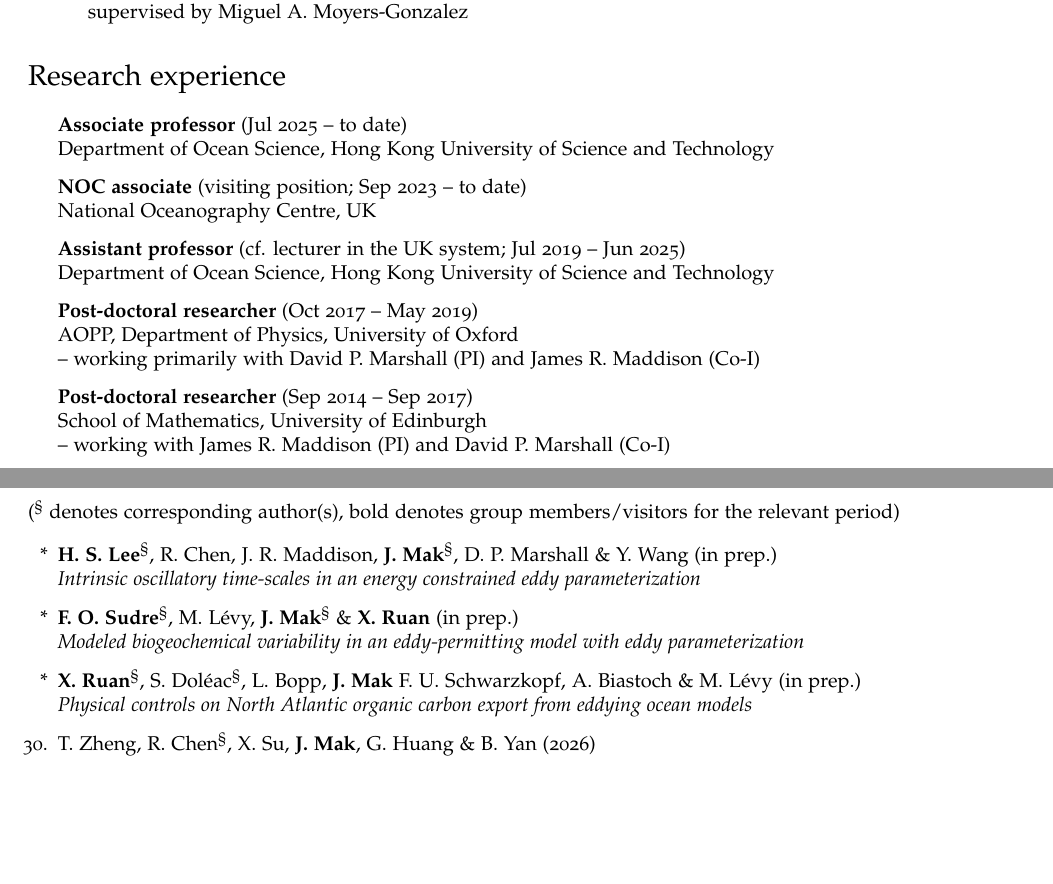
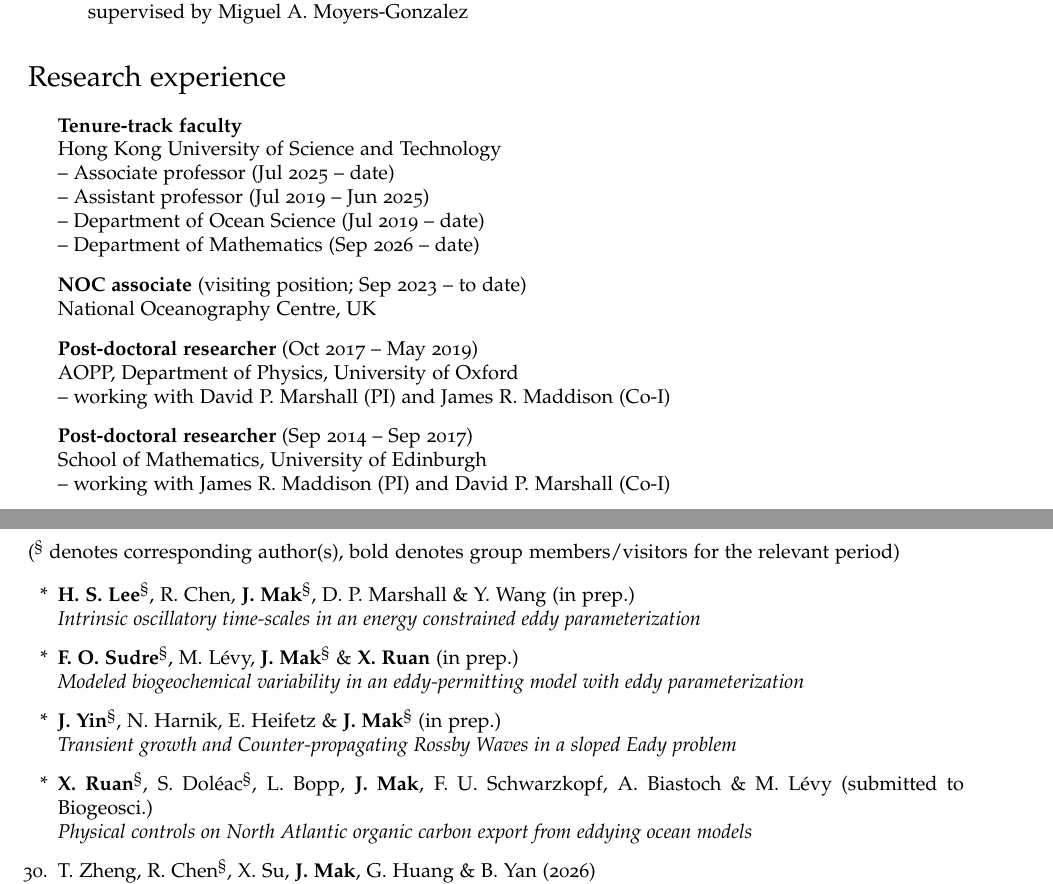
Before and after one commit to julianmak/julianmak.github.io, a LaTeX CV (files/CV/cv_detailed_jmak.tex): two parts of pages 1 and 2 of 10, joined at a grey line, cut so that both start at the same text, the shorter picture padded with empty space. Compiled offline with pdfLaTeX.

Commit message:
math + publication update

```diff
--- a/files/CV/cv_detailed_jmak.tex
+++ b/files/CV/cv_detailed_jmak.tex
@@ -128,18 +128,19 @@
 %--------------------------------------------------------------
 \begin{itemize}
 
-\item \textbf{Associate professor} (Jul 2025 -- to date)\\
-Department of Ocean Science, Hong Kong University of Science and Technology
+\item \textbf{Tenure-track faculty}\\
+Hong Kong University of Science and Technology\\
+-- Associate professor (Jul 2025 -- date)\\
+-- Assistant professor (Jul 2019 -- Jun 2025)\\
+-- Department of Ocean Science (Jul 2019 -- date)\\
+-- Department of Mathematics (Sep 2026 -- date)
 
 \item \textbf{NOC associate} (visiting position; Sep 2023 -- to date)\\
 National Oceanography Centre, UK
 
-\item \textbf{Assistant professor} (cf. lecturer in the UK system; Jul 2019 -- Jun 2025)\\
-Department of Ocean Science, Hong Kong University of Science and Technology
-
 \item \textbf{Post-doctoral researcher} (Oct 2017 -- May 2019)\\
 AOPP, Department of Physics, University of Oxford\\
--- working primarily with David P. Marshall (PI) and James R. Maddison (Co-I)
+-- working with David P. Marshall (PI) and James R. Maddison (Co-I)
 
 \item \textbf{Post-doctoral researcher} (Sep 2014 -- Sep 2017)\\
 School of Mathematics, University of Edinburgh\\
@@ -181,13 +182,16 @@
 %\item[*] X. Su, R. Chen$^{\S}$, \textbf{J. Mak}, Z. Zhang, Q. Geng \& A. L. Stewart (submitted to JPO)\\
 %A description of spatially local and nonlocal potential energy cascade in the global ocean
 
-\item[*] \textbf{H. S. Lee}$^{\S}$, R. Chen, J. R. Maddison, \textbf{J. Mak}$^{\S}$, D. P. Marshall \& Y. Wang (in prep.)\\
+\item[*] \textbf{H. S. Lee}$^{\S}$, R. Chen, \textbf{J. Mak}$^{\S}$, D. P. Marshall \& Y. Wang (in prep.)\\
 \textit{Intrinsic oscillatory time-scales in an energy constrained eddy parameterization}
 
 \item[*] \textbf{F. O. Sudre}$^{\S}$, M. L\'evy, \textbf{J. Mak}$^{\S}$ \& \textbf{X. Ruan} (in prep.)\\
 \textit{Modeled biogeochemical variability in an eddy-permitting model with eddy parameterization}
 
-\item[*] \textbf{X. Ruan}$^{\S}$, S. Dol\'eac$^{\S}$, L. Bopp, \textbf{J. Mak} F. U. Schwarzkopf, A. Biastoch \& M. L\'evy (in prep.)\\
+\item[*] \textbf{J. Yin}$^{\S}$, N. Harnik, E. Heifetz \& \textbf{J. Mak}$^{\S}$ (in prep.)\\
+\textit{Transient growth and Counter-propagating Rossby Waves in a sloped Eady problem}
+
+\item[*] \textbf{X. Ruan}$^{\S}$, S. Dol\'eac$^{\S}$, L. Bopp, \textbf{J. Mak}, F. U. Schwarzkopf, A. Biastoch \& M. L\'evy (submitted to Biogeosci.)\\
 \textit{Physical controls on North Atlantic organic carbon export from eddying ocean models}
 
 \item[30.] T. Zheng, R. Chen$^{\S}$, X. Su, \textbf{J. Mak}, G. Huang \& B. Yan (2026)\\
```
Also changed, not shown: files/CV/cv_detailed_jmak.pdf, 2 other files.
